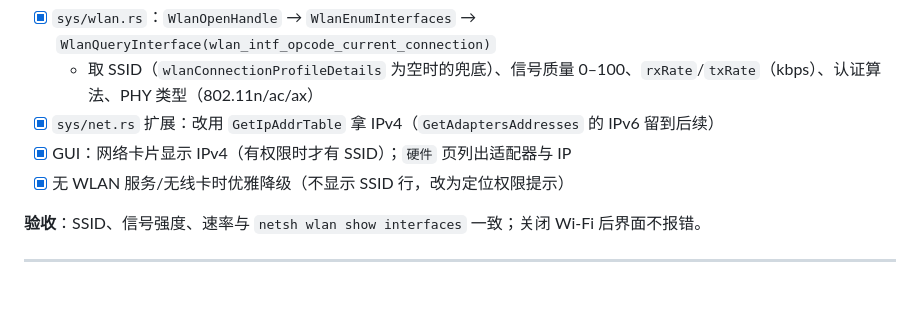
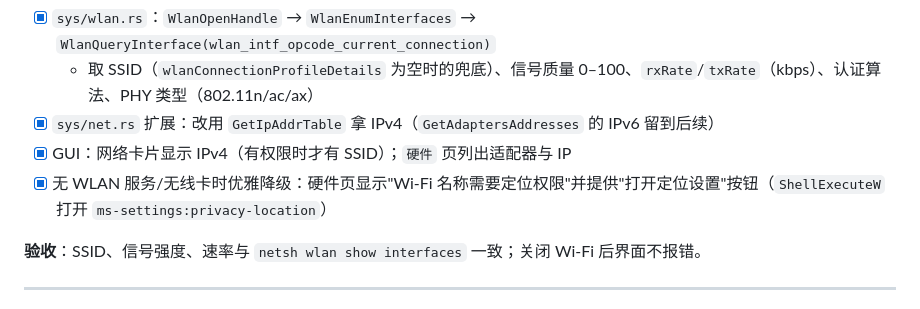
Before and after one commit to etmorefish/monitor, a Markdown page: docs/二期任务清单.md, the part around the change. Drawn GitHub-style.

```diff
--- a/docs/二期任务清单.md
+++ b/docs/二期任务清单.md
@@ -48,7 +48,7 @@
   - 取 SSID（`wlanConnectionProfileDetails` 为空时的兜底）、信号质量 0–100、`rxRate`/`txRate`（kbps）、认证算法、PHY 类型（802.11n/ac/ax）
 - [x] `sys/net.rs` 扩展：改用 `GetIpAddrTable` 拿 IPv4（`GetAdaptersAddresses` 的 IPv6 留到后续）
 - [x] GUI：网络卡片显示 IPv4（有权限时才有 SSID）；`硬件` 页列出适配器与 IP
-- [x] 无 WLAN 服务/无线卡时优雅降级（不显示 SSID 行，改为定位权限提示）
+- [x] 无 WLAN 服务/无线卡时优雅降级：硬件页显示"Wi-Fi 名称需要定位权限"并提供"打开定位设置"按钮（`ShellExecuteW` 打开 `ms-settings:privacy-location`）
 
 **验收**：SSID、信号强度、速率与 `netsh wlan show interfaces` 一致；关闭 Wi-Fi 后界面不报错。
 
```
Also changed, not shown: README.md (+2 -0 lines), docs/gui-dark.png, docs/gui-hardware.png, docs/gui-light.png, docs/tmp-copy.png (added), docs/tmp-copy2.png (added), 3 other files.
